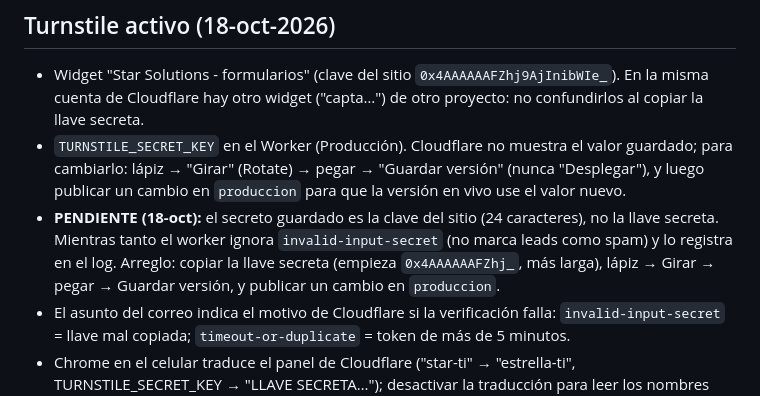
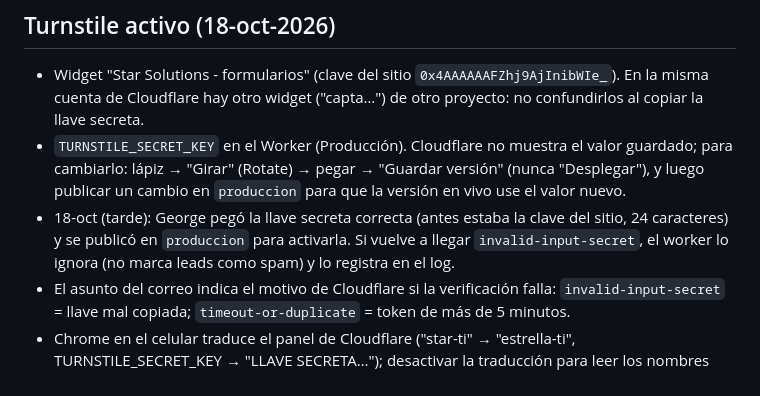
Before and after one commit to Alain-Colombia-Arbitrage-Mev/star-ti-astro, a Markdown page: CLAUDE.md, the part around the change. Drawn GitHub-style.

Commit message:
Turnstile: llave secreta correcta guardada; publicar para activarla
Co-Authored-By: Claude Opus 5.5 <noreply@anthropic.com>
Claude-Session: https://claude.ai/code/session_01Aq6dT6XBRFQhVkyXdY5FfA

```diff
--- a/CLAUDE.md
+++ b/CLAUDE.md
@@ -140,10 +140,9 @@ descripciones ≤ 160, `lastmod` del sitemap, 301 con barra final faltantes, `no
 - `TURNSTILE_SECRET_KEY` en el Worker (Producción). Cloudflare no muestra el valor guardado; para
   cambiarlo: lápiz → "Girar" (Rotate) → pegar → "Guardar versión" (nunca "Desplegar"), y luego
   publicar un cambio en `produccion` para que la versión en vivo use el valor nuevo.
-- **PENDIENTE (18-oct):** el secreto guardado es la clave del sitio (24 caracteres), no la llave
-  secreta. Mientras tanto el worker ignora `invalid-input-secret` (no marca leads como spam) y lo
-  registra en el log. Arreglo: copiar la llave secreta (empieza `0x4AAAAAAFZhj_`, más larga),
-  lápiz → Girar → pegar → Guardar versión, y publicar un cambio en `produccion`.
+- 18-oct (tarde): George pegó la llave secreta correcta (antes estaba la clave del sitio, 24
+  caracteres) y se publicó en `produccion` para activarla. Si vuelve a llegar
+  `invalid-input-secret`, el worker lo ignora (no marca leads como spam) y lo registra en el log.
 - El asunto del correo indica el motivo de Cloudflare si la verificación falla:
   `invalid-input-secret` = llave mal copiada; `timeout-or-duplicate` = token de más de 5 minutos.
 - Chrome en el celular traduce el panel de Cloudflare ("star-ti" → "estrella-ti",
```
